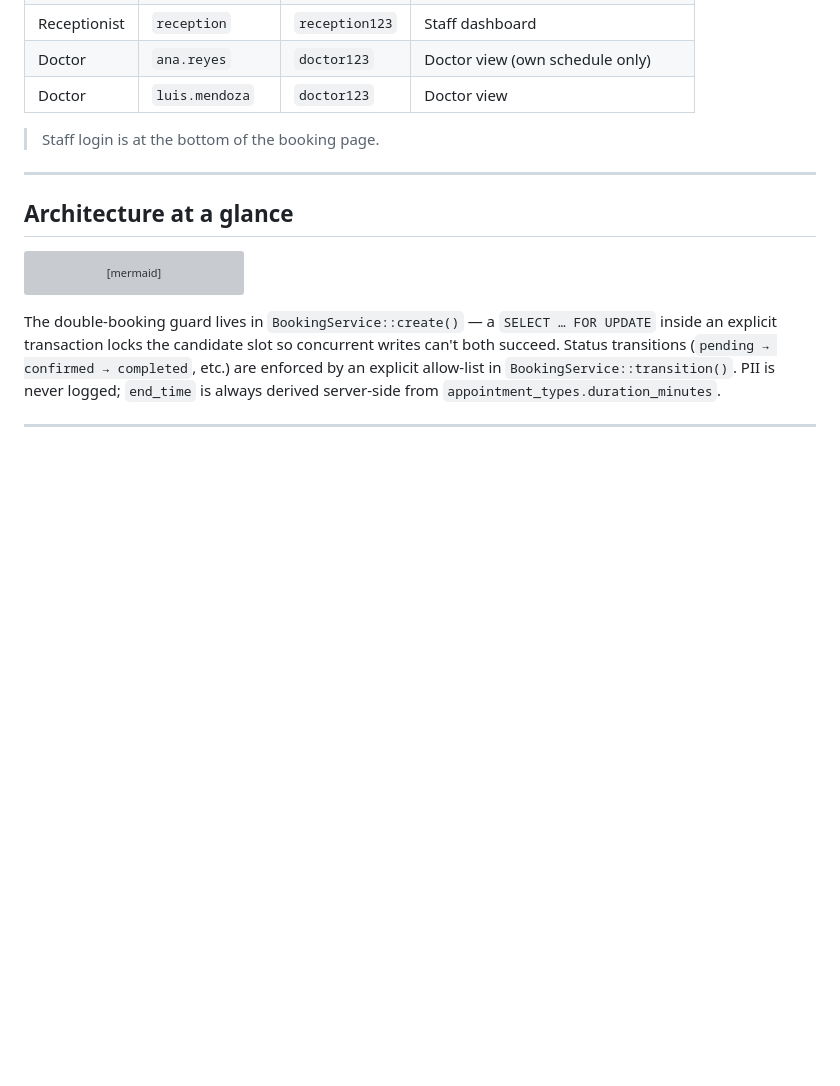
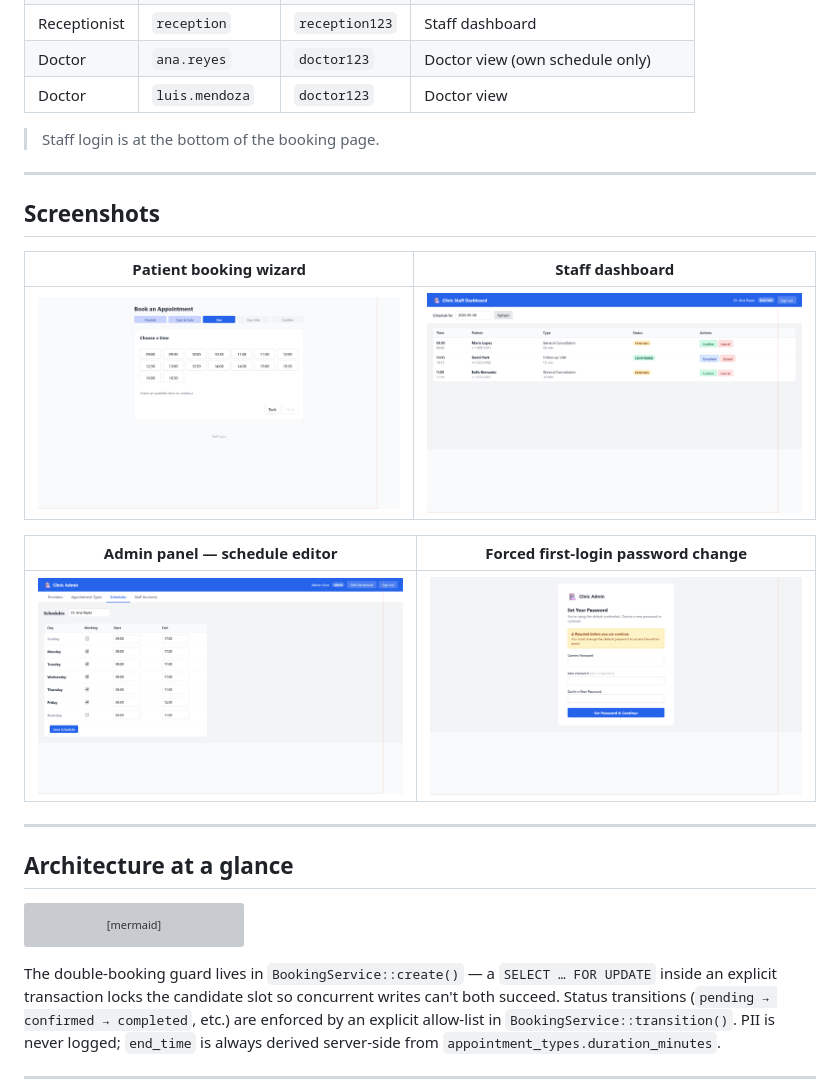
Before and after one commit to HaronZ/clinic-booking, a Markdown page: README.md, the part around the change. Drawn GitHub-style; pictures changed too: docs/screenshots/admin-schedules.png (added), docs/screenshots/booking-wizard.png (added), docs/screenshots/change-password.png (added); blank space fills up the shorter version; grey boxes are pictures that could not be loaded.

Commit message:
docs(screenshots): add four captured shots from the live demo
Captured at 2x scale (3000-3072 × 1800 PNG) from the Railway live demo
via the Claude in Chrome extension + html2canvas; the four shots cover
the most distinctive parts of the system:

- booking-wizard.png — public booking flow at step 3 (Slot picker) with
  Dr. Ana Reyes' Monday slots fully populated. Shows the visual stepper.
- staff-dashboard.png — Dr. Ana Reyes' schedule for 2026-05-08 with
  three appointments (one CONFIRMED, two PENDING) and the matching
  Confirm/Complete/Cancel action buttons. Real bookings created via
  POST /api/bookings, then one transitioned to confirmed via PATCH
  /api/bookings/{id}/status to show off both states.
- admin-schedules.png — Admin Panel → Schedules tab with the 7-day grid
  loaded for Dr. Ana Reyes (Mon-Fri working, Sat/Sun off, Friday
  shortened to noon). Demonstrates the full admin topbar plus tabs.
- change-password.png — the forced first-login Set Your Password screen
  with the yellow "Required" notice and the three password fields.

README's Screenshots section restored above the architecture diagram so
the visual proof is the first thing a visitor scrolls past after the
live demo link.

Co-Authored-By: Claude Sonnet 4.6 <noreply@anthropic.com>

```diff
--- a/README.md
+++ b/README.md
@@ -25,6 +25,18 @@ A production-ready clinic appointment booking system. Patients book appointments
 | Doctor | `luis.mendoza` | `doctor123` | Doctor view |
 
 > Staff login is at the bottom of the booking page.
+
+---
+
+## Screenshots
+
+| Patient booking wizard | Staff dashboard |
+|---|---|
+| ![Booking wizard — slot picker](docs/screenshots/booking-wizard.png) | ![Staff dashboard with confirm/cancel actions](docs/screenshots/staff-dashboard.png) |
+
+| Admin panel — schedule editor | Forced first-login password change |
+|---|---|
+| ![Admin schedules — 7-day grid](docs/screenshots/admin-schedules.png) | ![Set Your Password screen](docs/screenshots/change-password.png) |
 
 ---
 
```
